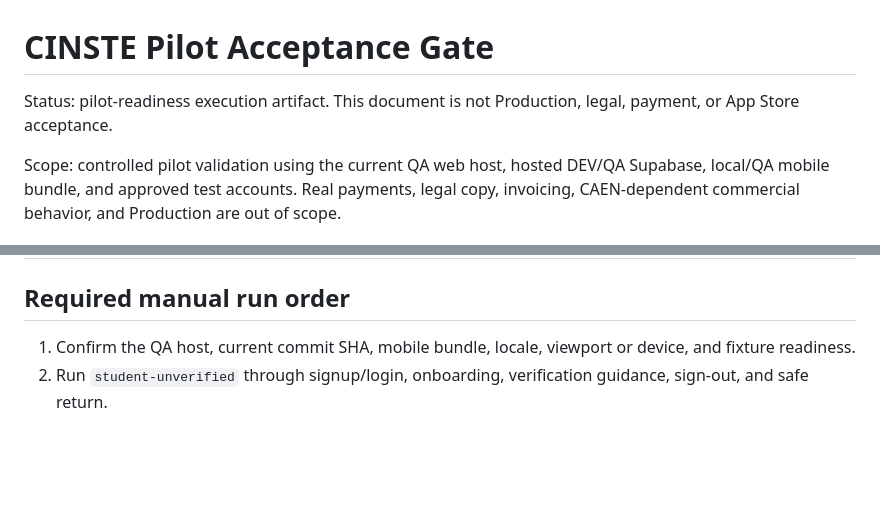
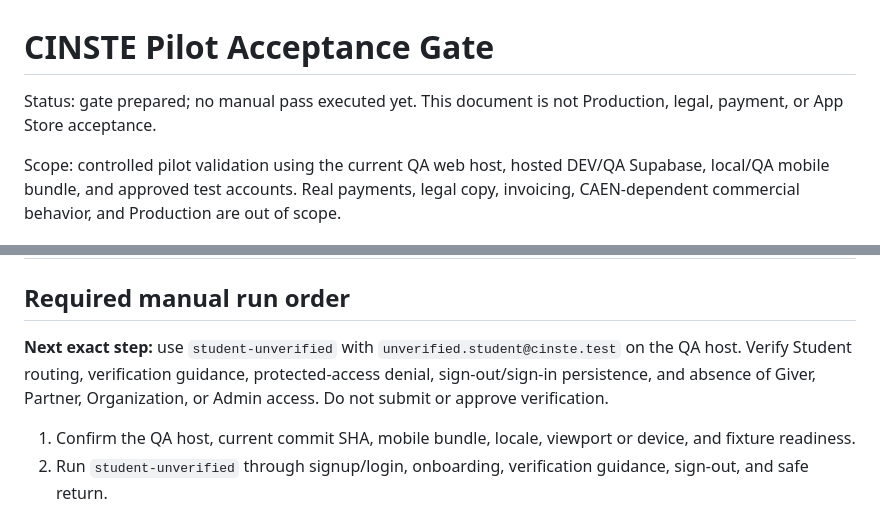
Before and after one commit to sametivon/cinste, a Markdown page: docs/current/pilot-acceptance-gate.md, 2 parts joined by grey strips. Drawn GitHub-style; blank space fills up the shorter version.

Commit message:
docs: record pilot gate pending first fixture check

```diff
--- a/docs/current/pilot-acceptance-gate.md
+++ b/docs/current/pilot-acceptance-gate.md
@@ -1,7 +1,7 @@
 # CINSTE Pilot Acceptance Gate
 
-Status: pilot-readiness execution artifact. This document is not Production,
-legal, payment, or App Store acceptance.
+Status: gate prepared; no manual pass executed yet. This document is not
+Production, legal, payment, or App Store acceptance.
 
 Scope: controlled pilot validation using the current QA web host, hosted DEV/QA
 Supabase, local/QA mobile bundle, and approved test accounts. Real payments,
@@ -64,6 +64,12 @@ evidence recorded in the run log below.
 
 ## Required manual run order
 
+**Next exact step:** use `student-unverified` with
+`unverified.student@cinste.test` on the QA host. Verify Student routing,
+verification guidance, protected-access denial, sign-out/sign-in persistence,
+and absence of Giver, Partner, Organization, or Admin access. Do not submit or
+approve verification.
+
 1. Confirm the QA host, current commit SHA, mobile bundle, locale, viewport or
    device, and fixture readiness.
 2. Run `student-unverified` through signup/login, onboarding, verification
```
Also changed, not shown: docs/current/current-state.md (+13 -11 lines).
